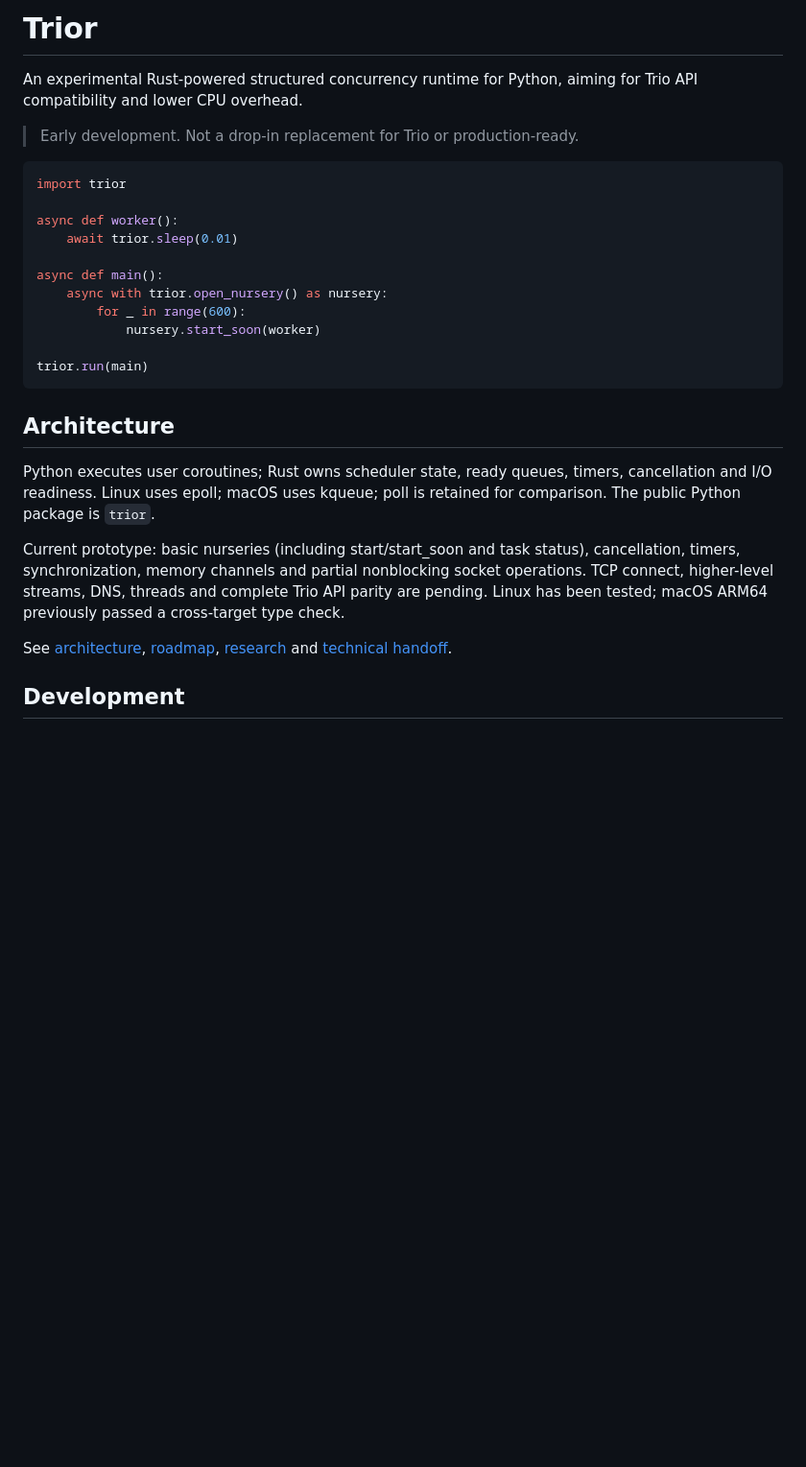
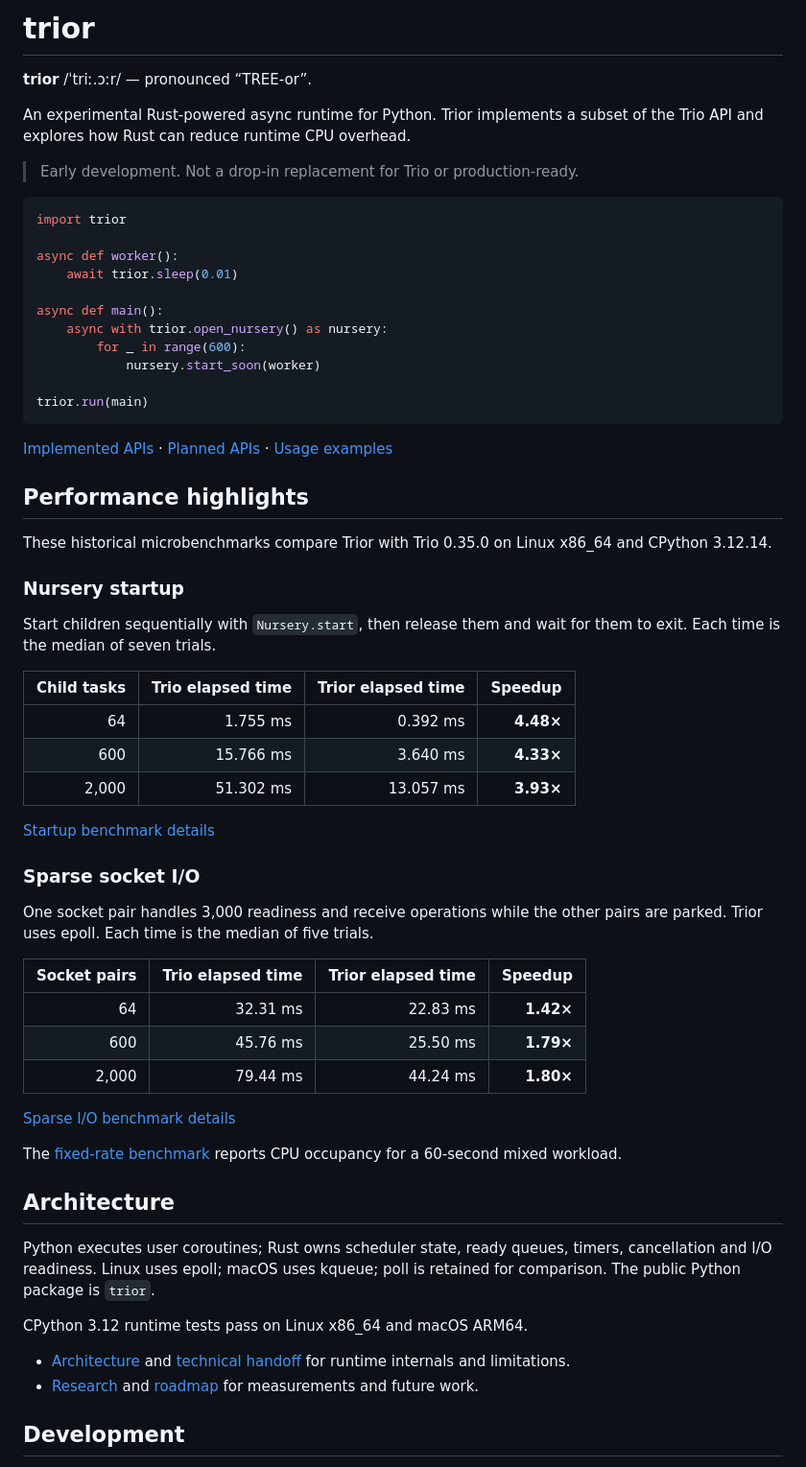
Before and after one commit to jrfk/trior, a Markdown page: README.md, the part around one of its changes. Shown at 96% size. GitHub-like rendering; blank space fills up the shorter version.

````diff
--- a/README.md
+++ b/README.md
@@ -1,7 +1,9 @@
-# Trior
+# trior
 
-An experimental Rust-powered structured concurrency runtime for Python,
-aiming for Trio API compatibility and lower CPU overhead.
+**trior** /ˈtriː.ɔːr/ — pronounced “TREE-or”.
+
+An experimental Rust-powered async runtime for Python. Trior implements a
+subset of the Trio API and explores how Rust can reduce runtime CPU overhead.
 
 > Early development. Not a drop-in replacement for Trio or production-ready.
 
@@ -19,19 +21,55 @@ async def main():
 trior.run(main)
 ```
 
+[Implemented APIs](docs/api.md#implemented-apis) ·
+[Planned APIs](docs/api.md#planned-apis) · [Usage examples](docs/api.md#starting-and-joining-tasks)
+
+## Performance highlights
+
+These historical microbenchmarks compare Trior with Trio 0.35.0 on
+Linux x86_64 and CPython 3.12.14.
+
+### Nursery startup
+
+Start children sequentially with `Nursery.start`, then release them and
+wait for them to exit. Each time is the median of seven trials.
+
+| Child tasks | Trio elapsed time | Trior elapsed time | Speedup |
+|---:|---:|---:|---:|
+| 64 | 1.755 ms | 0.392 ms | **4.48×** |
+| 600 | 15.766 ms | 3.640 ms | **4.33×** |
+| 2,000 | 51.302 ms | 13.057 ms | **3.93×** |
+
+[Startup benchmark details](docs/research.md#stage-206-nurserystart)
+
+### Sparse socket I/O
+
+One socket pair handles 3,000 readiness and receive operations while the
+other pairs are parked. Trior uses epoll. Each time is the median of five trials.
+
+| Socket pairs | Trio elapsed time | Trior elapsed time | Speedup |
+|---:|---:|---:|---:|
+| 64 | 32.31 ms | 22.83 ms | **1.42×** |
+| 600 | 45.76 ms | 25.50 ms | **1.79×** |
+| 2,000 | 79.44 ms | 44.24 ms | **1.80×** |
+
+[Sparse I/O benchmark details](docs/HANDOFF.md#performance-evidence)
+
+The [fixed-rate benchmark](#fixed-rate-benchmark) reports CPU occupancy
+for a 60-second mixed workload.
+
 ## Architecture
 
 Python executes user coroutines; Rust owns scheduler state, ready queues,
 timers, cancellation and I/O readiness. Linux uses epoll; macOS uses kqueue;
 poll is retained for comparison. The public Python package is `trior`.
 
-Current prototype: basic nurseries (including start/start_soon and task status), cancellation, timers, synchronization,
-memory channels and partial nonblocking socket operations. TCP connect,
-higher-level streams, DNS, threads and complete Trio API parity are pending.
-Linux has been tested; macOS ARM64 previously passed a cross-target type check.
+CPython 3.12 runtime tests pass on Linux x86_64 and macOS ARM64.
 
-See [architecture](docs/architecture.md), [roadmap](docs/ROADMAP.md),
-[research](docs/research.md) and [technical handoff](docs/HANDOFF.md).
+- [Architecture](docs/architecture.md) and [technical handoff](docs/HANDOFF.md)
+  for runtime internals and limitations.
+- [Research](docs/research.md) and [roadmap](docs/ROADMAP.md) for measurements
+  and future work.
 
 ## Development
 
````
Also changed, not shown: other parts of README.md (+19 -2 lines), docs/HANDOFF.md (+7 -8 lines), docs/ROADMAP.md (+5 -4 lines), docs/api.md (added, +94 -0 lines), docs/package-description.md (added, +24 -0 lines), docs/steady-state-cpu-occupancy.png (added), 1 other file.
